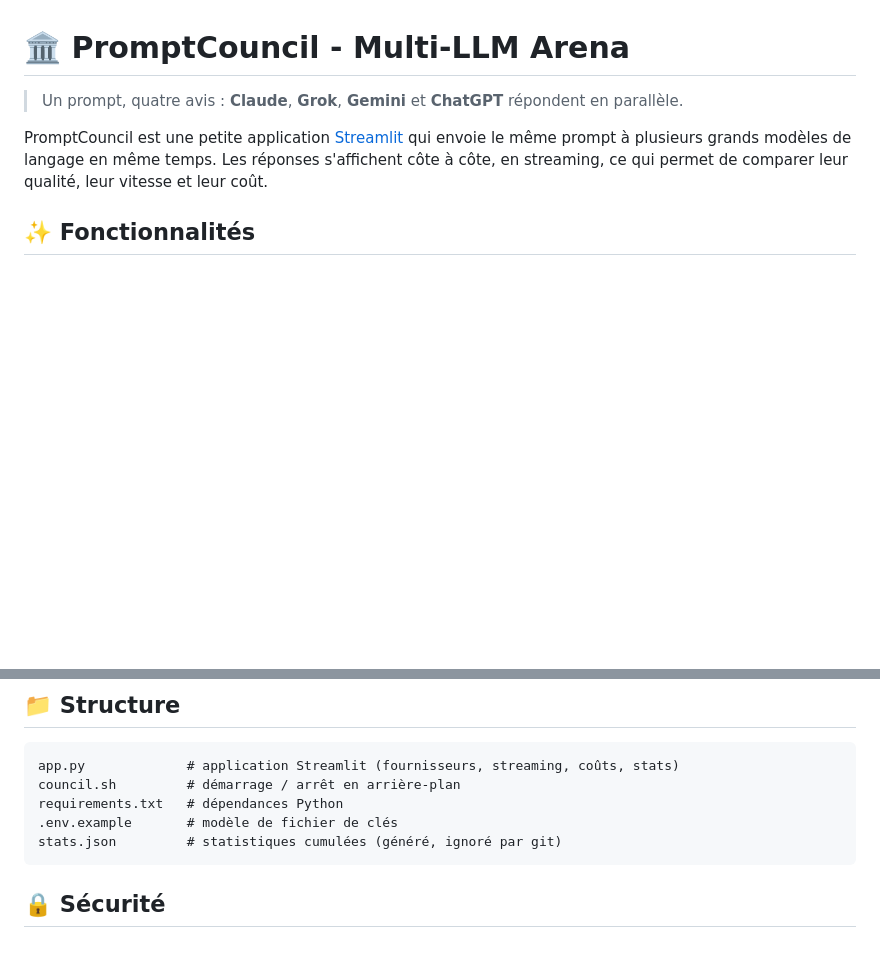
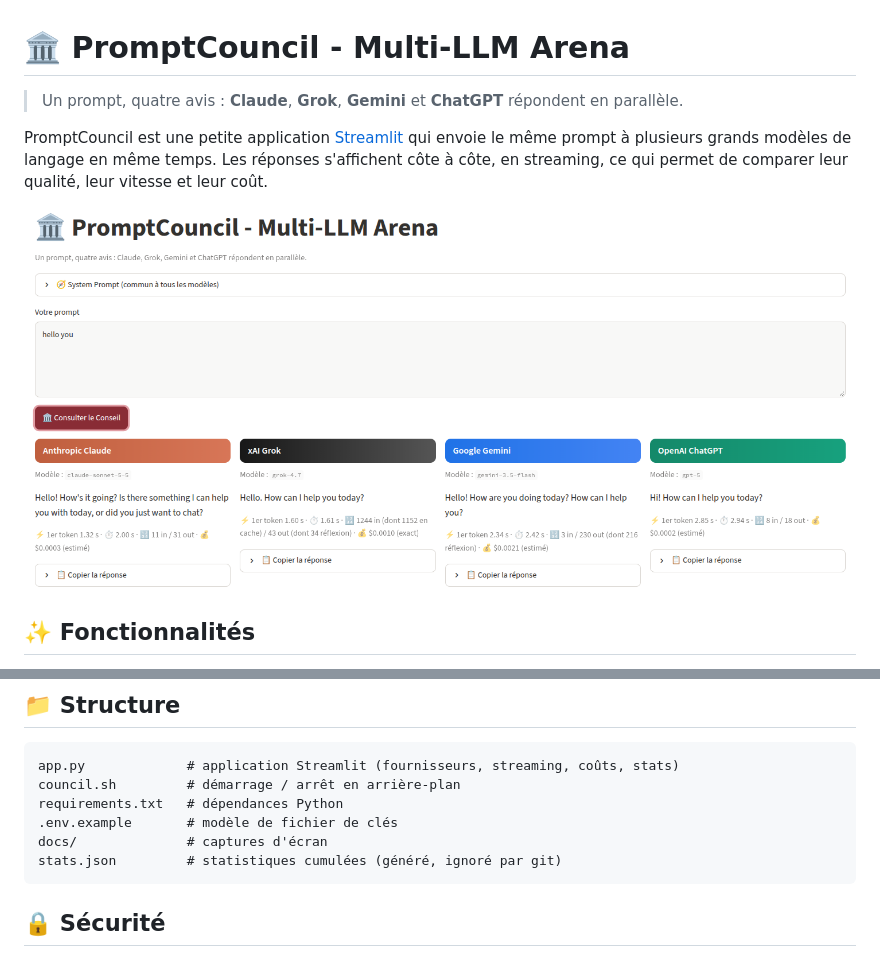
Before and after one commit to petikvx/PromptCouncil, a Markdown page: README.md, 2 parts joined by grey strips. Rendered like a GitHub page; pictures changed too: docs/screenshot.png (added); blank space fills up the shorter version.

Commit message:
Ajoute une capture d'écran au README
Co-Authored-By: Claude Opus 5.5 <noreply@anthropic.com>

````diff
--- a/README.md
+++ b/README.md
@@ -3,6 +3,8 @@
 > Un prompt, quatre avis : **Claude**, **Grok**, **Gemini** et **ChatGPT** répondent en parallèle.
 
 PromptCouncil est une petite application [Streamlit](https://streamlit.io) qui envoie le même prompt à plusieurs grands modèles de langage en même temps. Les réponses s'affichent côte à côte, en streaming, ce qui permet de comparer leur qualité, leur vitesse et leur coût.
+
+![Capture d'écran de PromptCouncil : quatre modèles répondent au même prompt côte à côte](docs/screenshot.png)
 
 ## ✨ Fonctionnalités
 
@@ -74,6 +76,7 @@ app.py             # application Streamlit (fournisseurs, streaming, coûts, sta
 council.sh         # démarrage / arrêt en arrière-plan
 requirements.txt   # dépendances Python
 .env.example       # modèle de fichier de clés
+docs/              # captures d'écran
 stats.json         # statistiques cumulées (généré, ignoré par git)
 ```
 
````
